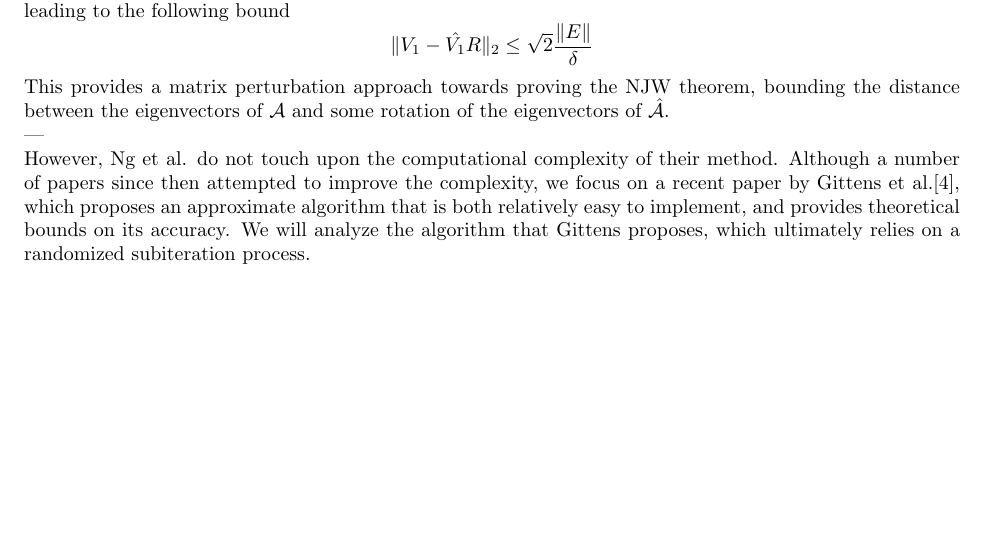
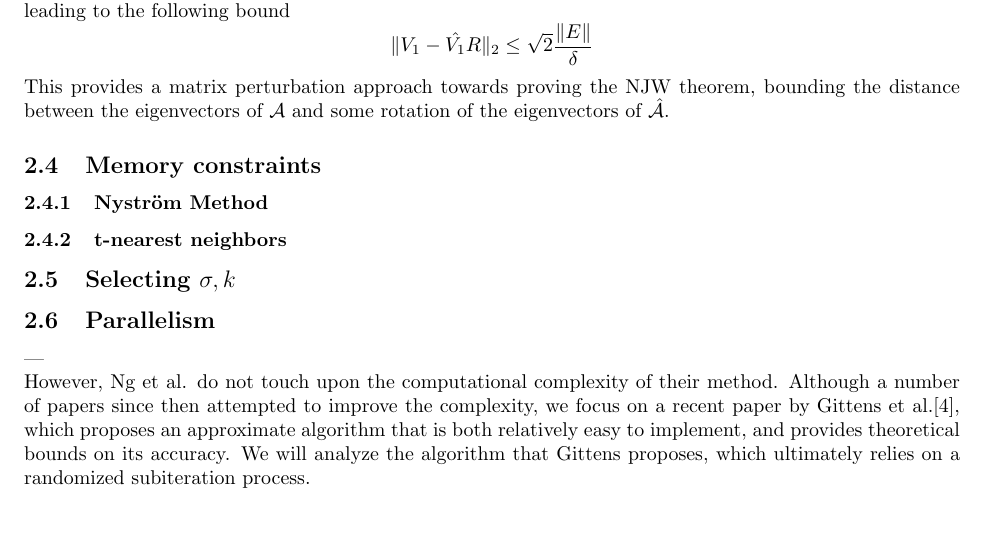
Before and after one commit to Vaishaal/270-Project, a LaTeX document (survey.tex, which reads clustering.tex): part of page 5 of 10, cut so that both start at the same text. Compiled offline with pdfLaTeX.

Commit message:
Add planned sections

```diff
--- a/clustering.tex
+++ b/clustering.tex
@@ -216,6 +216,14 @@ This provides a matrix perturbation approach towards proving the NJW theorem,
 bounding the distance between the eigenvectors of $\cA$ and some rotation of
 the eigenvectors of $\hat{\cA}$.
 
+\subsection{Memory constraints}
+\subsubsection{Nystr\"{o}m Method}
+\subsubsection{t-nearest neighbors}
+
+\subsection{Selecting $\sigma, k$}
+
+\subsection{Parallelism}
+
 ---
 
 However, Ng et al. do not touch upon the computational complexity of their
```
